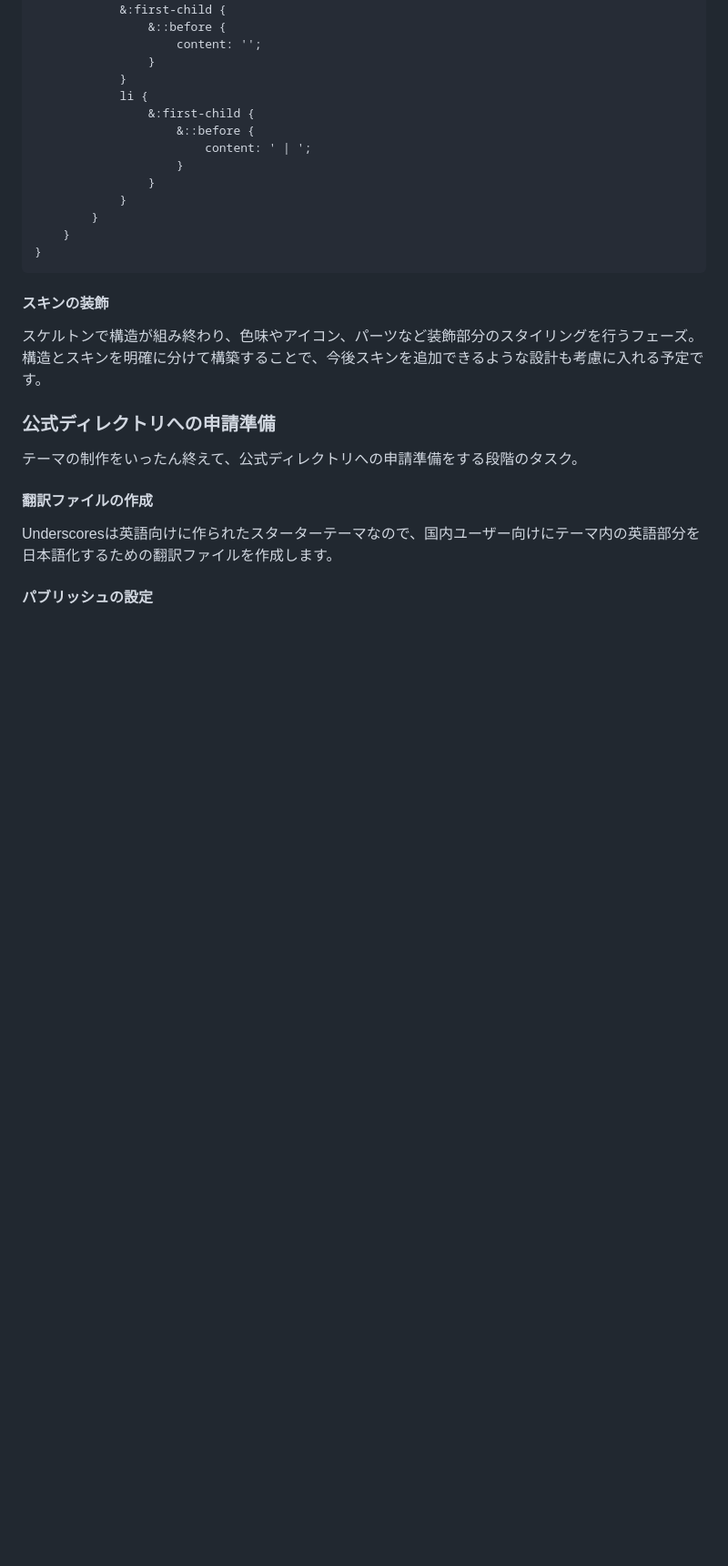
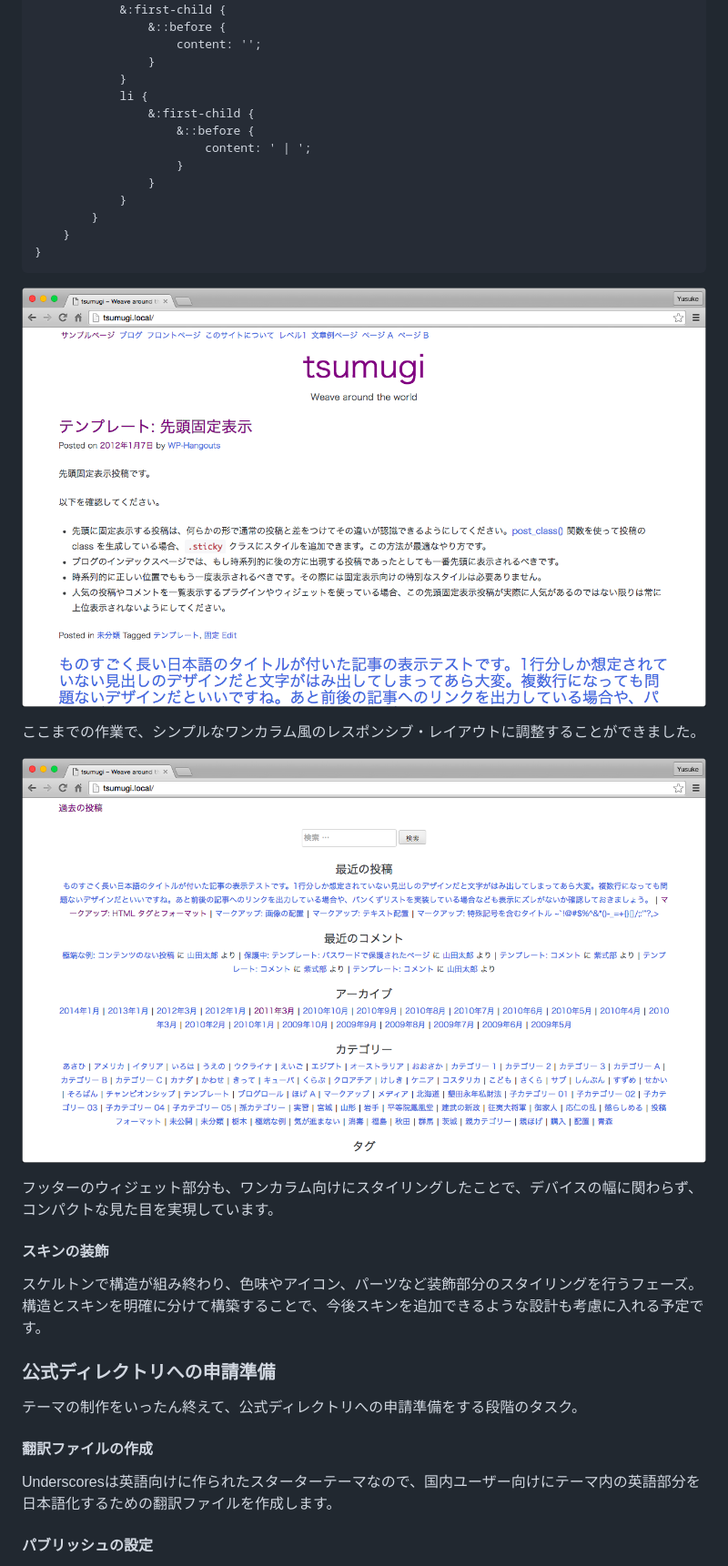
Before and after one commit to littlebirdjp/tsumugi, a Markdown page: README.md, the part around the change. Shown: that part at 91% size. GitHub-like rendering; pictures changed too: screenshots/screenshot07.png (added), screenshots/screenshot08.png (added); blank space fills up the shorter version.

````diff
--- a/README.md
+++ b/README.md
@@ -350,6 +350,14 @@ UnderscoresのSassでBootstrapの変数を利用する形になるので、`styl
 }
 ```
 
+![](screenshots/screenshot07.png?raw=true)
+
+ここまでの作業で、シンプルなワンカラム風のレスポンシブ・レイアウトに調整することができました。
+
+![](screenshots/screenshot08.png?raw=true)
+
+フッターのウィジェット部分も、ワンカラム向けにスタイリングしたことで、デバイスの幅に関わらず、コンパクトな見た目を実現しています。
+
 #### スキンの装飾
 
 スケルトンで構造が組み終わり、色味やアイコン、パーツなど装飾部分のスタイリングを行うフェーズ。
````
